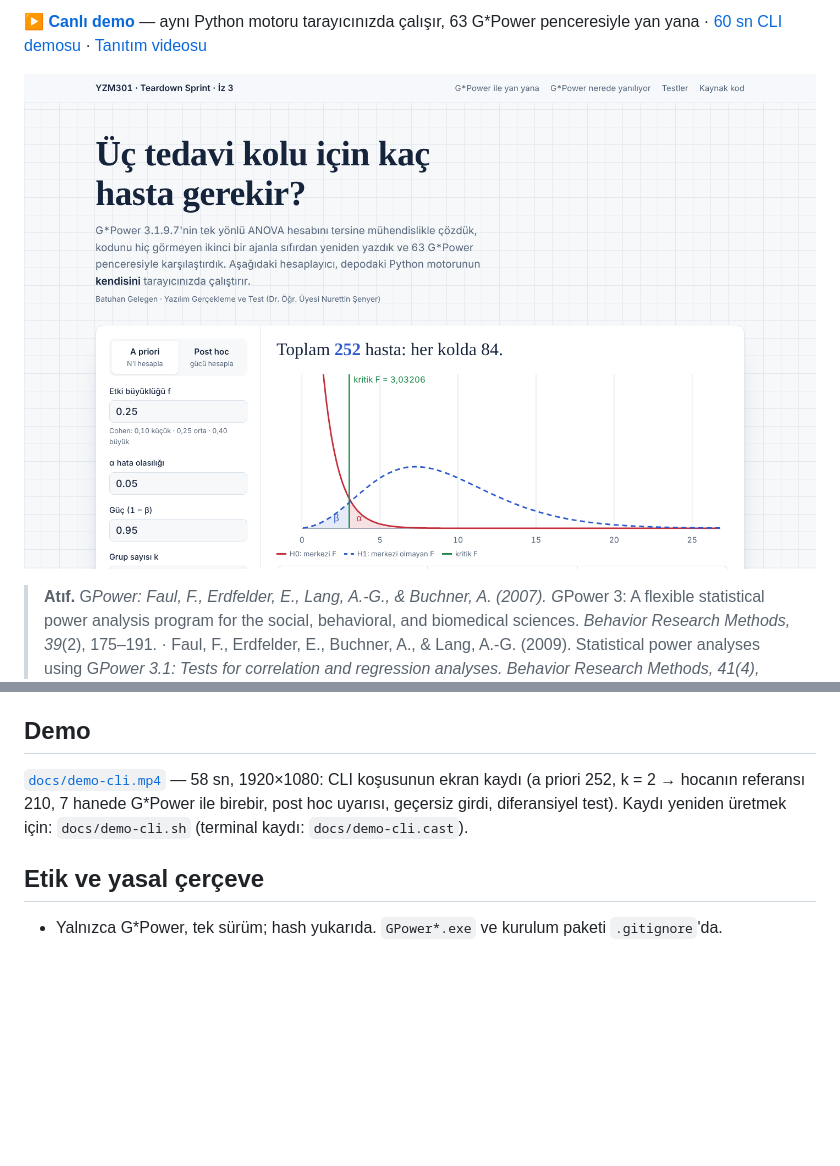
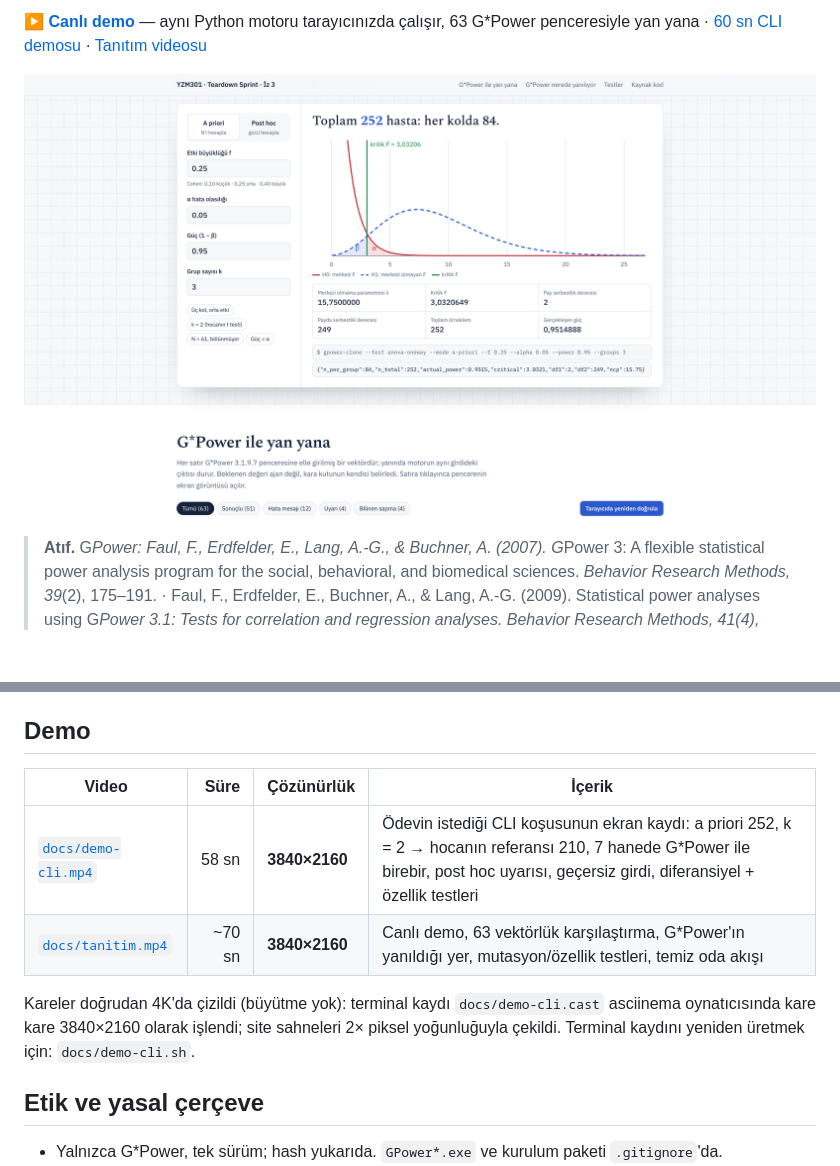
Before and after one commit to bgelegen/gpower-anova-teardown, a Markdown page: README.md, 2 parts joined by grey strips. Drawn GitHub-style; pictures changed too: docs/img/canli-demo.png; blank space fills up the shorter version.

Commit message:
4K videolar, site cilası
- docs/demo-cli.mp4: 58 sn CLI demosu, 3840×2160, kare kare 4K çizildi
- docs/tanitim.mp4: 72 sn tanıtım videosu, 3840×2160
- Site: iki video yan yana (posterli), hata durumunda boş grafik gizlenir,
  hata mesajı CLI satırlarının üstünde, CLI bayrak sırası kanonik
- README: Demo bölümü ve ekran görüntüsü güncellendi

Co-Authored-By: Claude Opus 5.5 <noreply@anthropic.com>
Claude-Session: https://claude.ai/code/session_01G8P8JepCdfdaaQFGLFFNSy

```diff
--- a/README.md
+++ b/README.md
@@ -232,10 +232,14 @@ t-testi) ajanın kendisi tarafından reddedilir ve araç çağrılmaz.
 
 ## Demo
 
-[`docs/demo-cli.mp4`](docs/demo-cli.mp4) — 58 sn, 1920×1080: CLI koşusunun ekran kaydı
-(a priori 252, k = 2 → hocanın referansı 210, 7 hanede G*Power ile birebir, post hoc uyarısı,
-geçersiz girdi, diferansiyel test). Kaydı yeniden üretmek için: `docs/demo-cli.sh`
-(terminal kaydı: `docs/demo-cli.cast`).
+| Video | Süre | Çözünürlük | İçerik |
+|-------|-----:|------------|--------|
+| [`docs/demo-cli.mp4`](docs/demo-cli.mp4) | 58 sn | **3840×2160** | Ödevin istediği CLI koşusunun ekran kaydı: a priori 252, k = 2 → hocanın referansı 210, 7 hanede G*Power ile birebir, post hoc uyarısı, geçersiz girdi, diferansiyel + özellik testleri |
+| [`docs/tanitim.mp4`](docs/tanitim.mp4) | ~70 sn | **3840×2160** | Canlı demo, 63 vektörlük karşılaştırma, G*Power'ın yanıldığı yer, mutasyon/özellik testleri, temiz oda akışı |
+
+Kareler doğrudan 4K'da çizildi (büyütme yok): terminal kaydı `docs/demo-cli.cast` asciinema
+oynatıcısında kare kare 3840×2160 olarak işlendi; site sahneleri 2× piksel yoğunluğuyla çekildi.
+Terminal kaydını yeniden üretmek için: `docs/demo-cli.sh`.
 
 ## Etik ve yasal çerçeve
 
```
Also changed, not shown: docs/img/demo-poster.jpg (added), docs/img/tanitim-poster.jpg (added), 5 other files.
